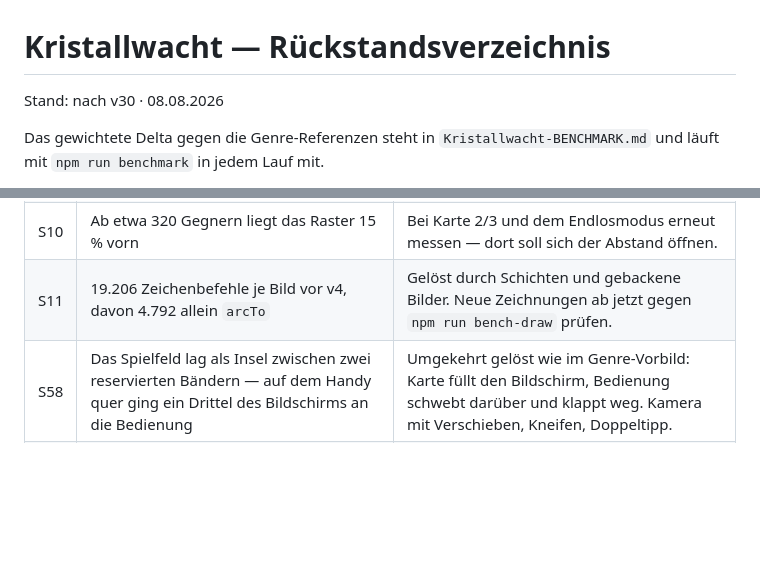
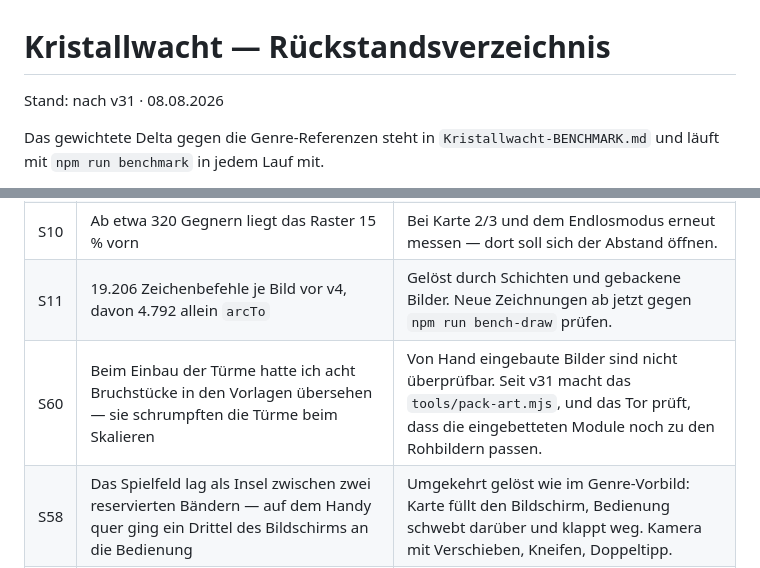
Before and after one commit to Bluefield-Solutions/towerfront, a Markdown page: docs/Kristallwacht-BACKLOG.md, 2 parts joined by grey strips. Rendered like a GitHub page; blank space fills up the shorter version.

```diff
--- a/docs/Kristallwacht-BACKLOG.md
+++ b/docs/Kristallwacht-BACKLOG.md
@@ -1,6 +1,6 @@
 # Kristallwacht — Rückstandsverzeichnis
 
-Stand: nach v30 · 08.08.2026
+Stand: nach v31 · 08.08.2026
 
 Das gewichtete Delta gegen die Genre-Referenzen steht in `Kristallwacht-BENCHMARK.md` und läuft mit `npm run benchmark` in jedem Lauf mit.
 
@@ -82,6 +82,7 @@ Legende Aufwand: S klein (eine Iteration) · M mittel · L groß (mehrere)
 | S9 | Das Raster allein war bei 55 Gegnern langsamer als die Vollprüfung (0,164 statt 0,145 ms) | Nicht das Raster war das Problem, sondern die Zielsuche jedes Bild. Optimierungen nur noch gegen `npm run bench` entscheiden. |
 | S10 | Ab etwa 320 Gegnern liegt das Raster 15 % vorn | Bei Karte 2/3 und dem Endlosmodus erneut messen — dort soll sich der Abstand öffnen. |
 | S11 | 19.206 Zeichenbefehle je Bild vor v4, davon 4.792 allein `arcTo` | Gelöst durch Schichten und gebackene Bilder. Neue Zeichnungen ab jetzt gegen `npm run bench-draw` prüfen. |
+| S60 | Beim Einbau der Türme hatte ich acht Bruchstücke in den Vorlagen übersehen — sie schrumpften die Türme beim Skalieren | Von Hand eingebaute Bilder sind nicht überprüfbar. Seit v31 macht das `tools/pack-art.mjs`, und das Tor prüft, dass die eingebetteten Module noch zu den Rohbildern passen. |
 | S58 | Das Spielfeld lag als Insel zwischen zwei reservierten Bändern — auf dem Handy quer ging ein Drittel des Bildschirms an die Bedienung | Umgekehrt gelöst wie im Genre-Vorbild: Karte füllt den Bildschirm, Bedienung schwebt darüber und klappt weg. Kamera mit Verschieben, Kneifen, Doppeltipp. |
 | S59 | Ohne Schwelle zwischen Tippen und Schieben setzt jedes Verschieben am Ende einen Turm | Ab elf Punkten Fingerweg gilt es als Schieben; beim Loslassen passiert dann nichts. |
 | S56 | Der Gegnersatz zeigt **gepanzerte Fahrzeuge**, das Konzept sah Kreaturen der Leere vor | Statt die Lieferung abzulehnen: die Gegnerfraktion ist jetzt eine Maschinenarmee. Nur zwei Namen mussten weichen (Husche → Späher, Schwärmer → Gleiter), Rollen und Balance blieben unberührt. |
```
Also changed, not shown: docs/Kristallwacht-KONZEPT-und-PIPELINE.md (+45 -2 lines).
